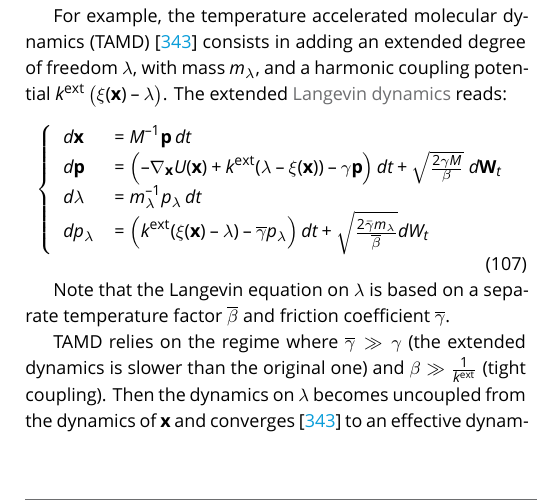
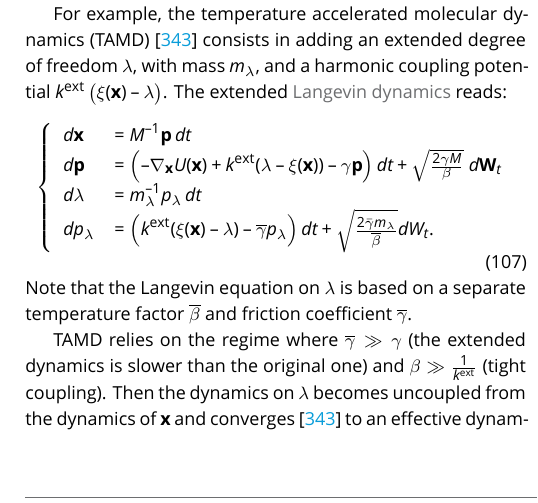
Before and after one commit to jhenin/Methods-for-enhanced-sampling-and-free-energy-calculations, a LaTeX document (review.tex): part of one column of page 38 of 59, cut so that both start at the same text. Compiled offline with XeLaTeX; a missing font is replaced by an installed copy or a similar font.

Commit message:
Equation punctation in Sec 10

```diff
--- a/review.tex
+++ b/review.tex
@@ -1926,11 +1926,10 @@ The extended \hyperlink{ref:Langevin} {Langevin dynamics} reads:
     + \sqrt{ \frac{2 \gamma M}{\beta}} \; d\mathbf{W}_t \\
     d\lambda &= m_\lambda^{-1} p_\lambda \, dt\\
     d p_\lambda &= \left( k^\mathrm{ext} (\xi(\vx) - \lambda)  - \overline\gamma p_\lambda \right) dt
-    + \sqrt{ \frac{2 \bar\gamma m_\lambda}{ \overline\beta}} dW_t
+    + \sqrt{ \frac{2 \bar\gamma m_\lambda}{ \overline\beta}} dW_t.
 \end{array}
 \right.
 \end{equation}
-
 Note that the Langevin equation on $\lambda$ is based on a separate temperature factor $\overline \beta$ and friction coefficient $\overline{\gamma}$.
 
 TAMD relies on the regime where $\overline{\gamma} \gg \gamma$ (the extended dynamics is slower than the original one) and $\beta \gg \frac{1}{k^\mathrm{ext}}$ (tight coupling). Then the dynamics on $\lambda$ becomes uncoupled from the dynamics of $\vx$ and converges~\cite{MV06} to an effective dynamics of the form (in the overdamped case $\gamma \gg 1$):
```
